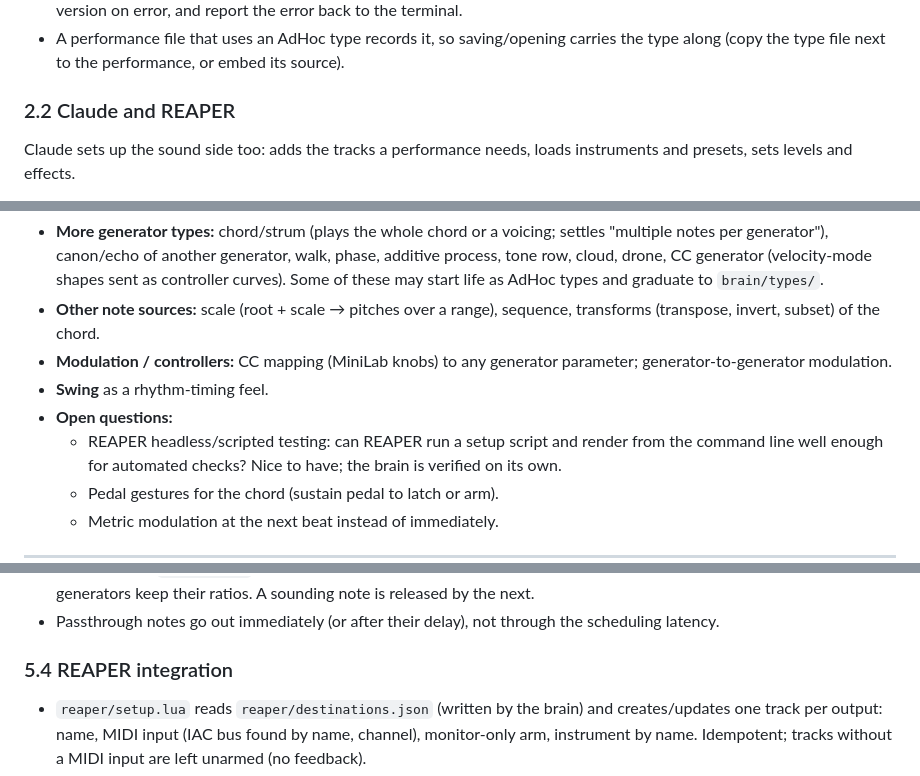
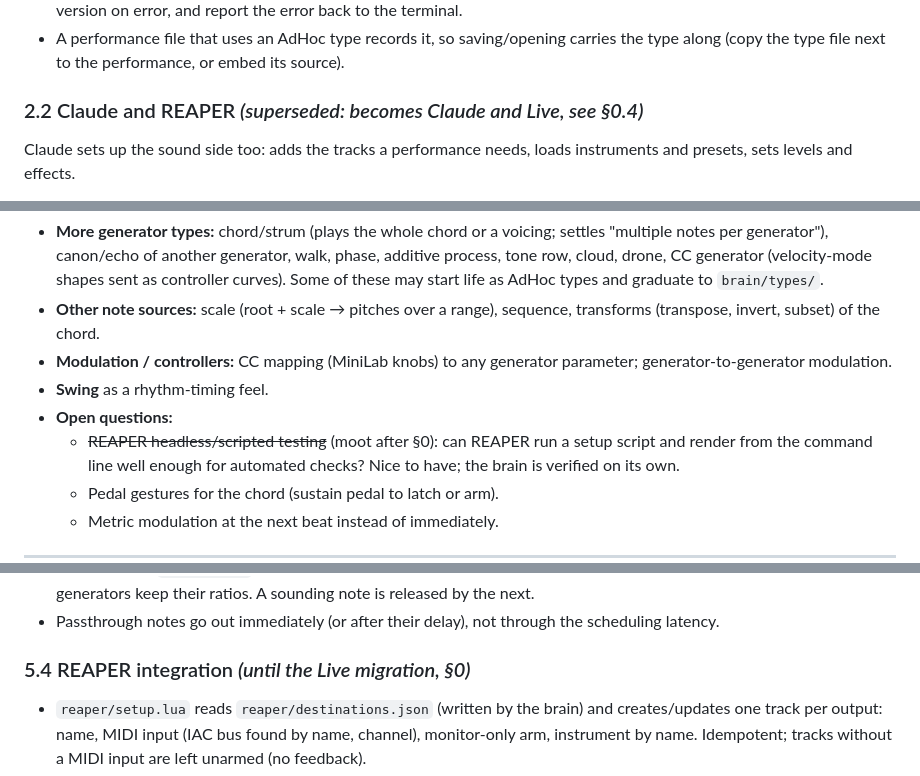
Before and after one commit to tmroyal/perturbed, a Markdown page: PLAN.md, 3 parts joined by grey strips. Drawn GitHub-style.

Commit message:
PLAN: migration from REAPER to Ableton Live comes first (§0)
Co-Authored-By: Claude Opus 5.5 (1M context) <noreply@anthropic.com>

```diff
--- a/PLAN.md
+++ b/PLAN.md
@@ -73,7 +145,7 @@ canon of another generator), called **AdHoc**.
 - A performance file that uses an AdHoc type records it, so saving/opening carries the type along
   (copy the type file next to the performance, or embed its source).
 
-### 2.2 Claude and REAPER
+### 2.2 Claude and REAPER *(superseded: becomes Claude and Live, see §0.4)*
 
 Claude sets up the sound side too: adds the tracks a performance needs, loads instruments and
 presets, sets levels and effects.
@@ -100,7 +172,7 @@ presets, sets levels and effects.
   generator-to-generator modulation.
 - **Swing** as a rhythm-timing feel.
 - **Open questions:**
-  - REAPER headless/scripted testing: can REAPER run a setup script and render from the command
+  - ~~REAPER headless/scripted testing~~ (moot after §0):  can REAPER run a setup script and render from the command
     line well enough for automated checks? Nice to have; the brain is verified on its own.
   - Pedal gestures for the chord (sustain pedal to latch or arm).
   - Metric modulation at the next beat instead of immediately.
@@ -178,7 +250,7 @@ architectures don't provide that, but DAWs are good at hosting, mixing and savin
   point of the new grid, so generators keep their ratios. A sounding note is released by the next.
 - Passthrough notes go out immediately (or after their delay), not through the scheduling latency.
 
-### 5.4 REAPER integration
+### 5.4 REAPER integration *(until the Live migration, §0)*
 
 - `reaper/setup.lua` reads `reaper/destinations.json` (written by the brain) and creates/updates
   one track per output: name, MIDI input (IAC bus found by name, channel), monitor-only arm,
```
Also changed, not shown: other parts of PLAN.md (+74 -2 lines).
